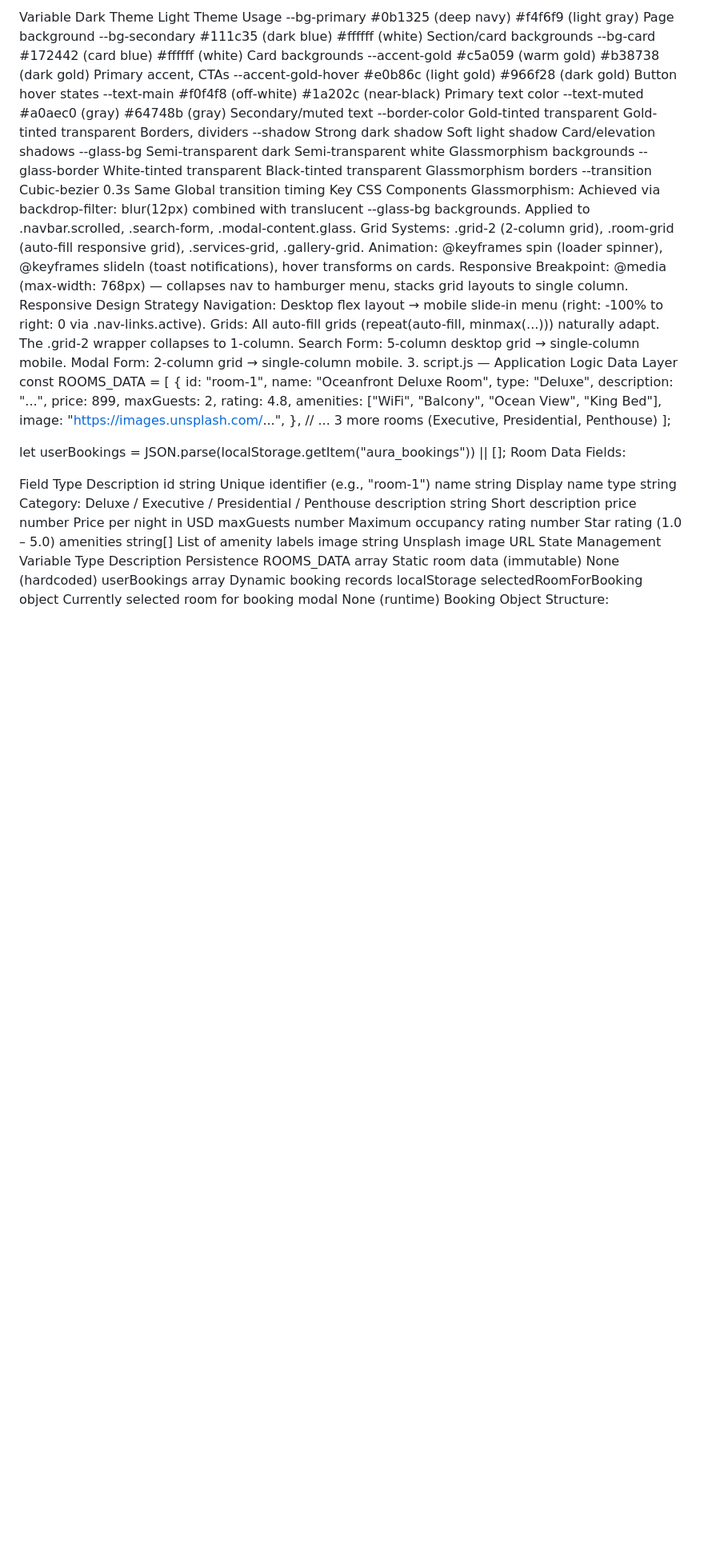
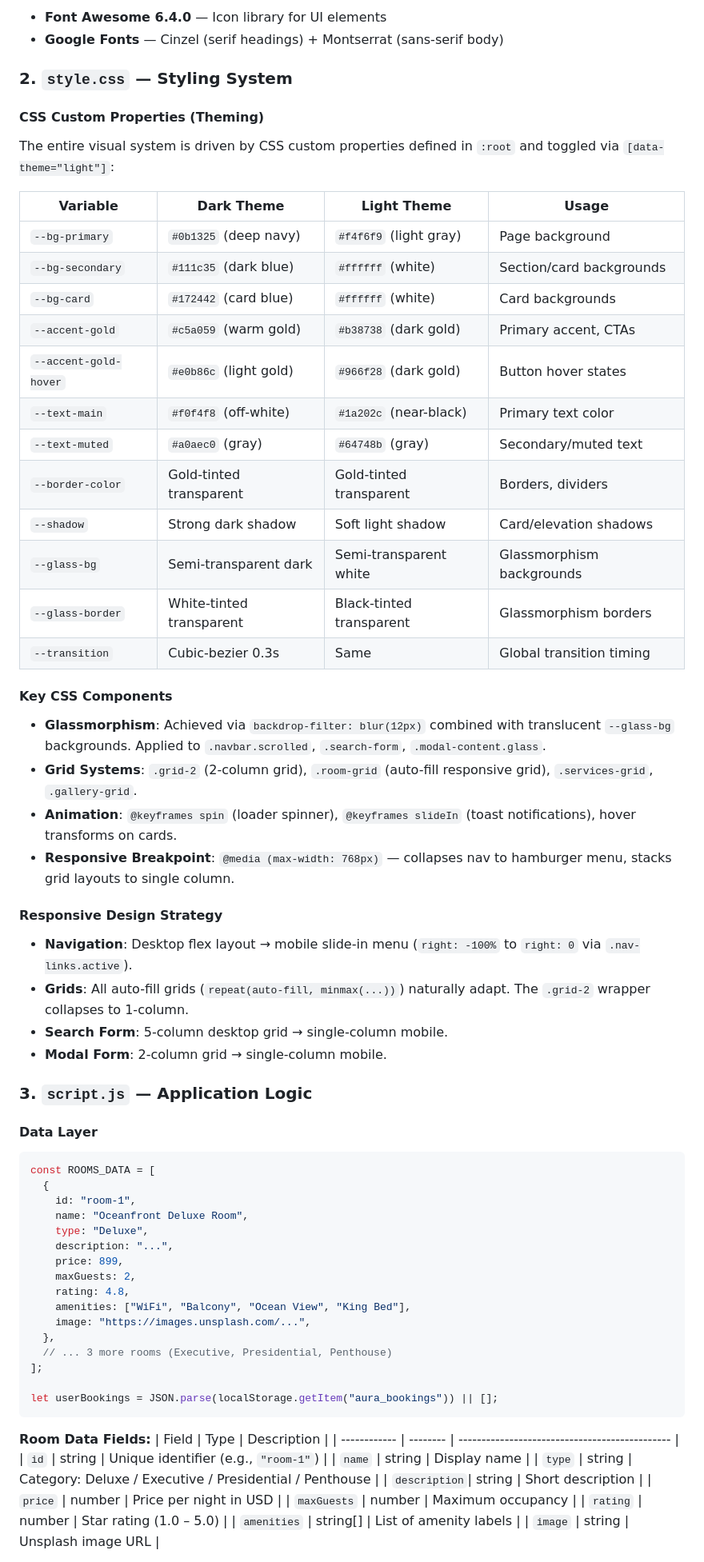
Before and after one commit to coderajay391/hotel-booking, a Markdown page: DOCUMENTATION.md, the part around one of its changes. Shown at 80% size. GitHub-like rendering; blank space fills up the shorter version.

Commit message:
Revise and expand technical documentation
Updated technical documentation with detailed sections on architecture, components, and usage guidelines.

````diff
--- a/DOCUMENTATION.md
+++ b/DOCUMENTATION.md
@@ -53,29 +64,47 @@ The entire visual system is driven by CSS custom properties defined in :root and
 
-Variable	Dark Theme	Light Theme	Usage
---bg-primary	#0b1325 (deep navy)	#f4f6f9 (light gray)	Page background
---bg-secondary	#111c35 (dark blue)	#ffffff (white)	Section/card backgrounds
---bg-card	#172442 (card blue)	#ffffff (white)	Card backgrounds
---accent-gold	#c5a059 (warm gold)	#b38738 (dark gold)	Primary accent, CTAs
---accent-gold-hover	#e0b86c (light gold)	#966f28 (dark gold)	Button hover states
---text-main	#f0f4f8 (off-white)	#1a202c (near-black)	Primary text color
---text-muted	#a0aec0 (gray)	#64748b (gray)	Secondary/muted text
---border-color	Gold-tinted transparent	Gold-tinted transparent	Borders, dividers
---shadow	Strong dark shadow	Soft light shadow	Card/elevation shadows
---glass-bg	Semi-transparent dark	Semi-transparent white	Glassmorphism backgrounds
---glass-border	White-tinted transparent	Black-tinted transparent	Glassmorphism borders
---transition	Cubic-bezier 0.3s	Same	Global transition timing
-Key CSS Components
-Glassmorphism: Achieved via backdrop-filter: blur(12px) combined with translucent --glass-bg backgrounds. Applied to .navbar.scrolled, .search-form, .modal-content.glass.
-Grid Systems: .grid-2 (2-column grid), .room-grid (auto-fill responsive grid), .services-grid, .gallery-grid.
-Animation: @keyframes spin (loader spinner), @keyframes slideIn (toast notifications), hover transforms on cards.
-Responsive Breakpoint: @media (max-width: 768px) — collapses nav to hamburger menu, stacks grid layouts to single column.
-Responsive Design Strategy
-Navigation: Desktop flex layout → mobile slide-in menu (right: -100% to right: 0 via .nav-links.active).
-Grids: All auto-fill grids (repeat(auto-fill, minmax(...))) naturally adapt. The .grid-2 wrapper collapses to 1-column.
-Search Form: 5-column desktop grid → single-column mobile.
-Modal Form: 2-column grid → single-column mobile.
-3. script.js — Application Logic
-Data Layer
+- **Font Awesome 6.4.0** — Icon library for UI elements
+- **Google Fonts** — Cinzel (serif headings) + Montserrat (sans-serif body)
+
+### 2. `style.css` — Styling System
+
+#### CSS Custom Properties (Theming)
+
+The entire visual system is driven by CSS custom properties defined in `:root` and toggled via `[data-theme="light"]`:
+
+| Variable              | Dark Theme               | Light Theme              | Usage                     |
+| --------------------- | ------------------------ | ------------------------ | ------------------------- |
+| `--bg-primary`        | `#0b1325` (deep navy)    | `#f4f6f9` (light gray)   | Page background           |
+| `--bg-secondary`      | `#111c35` (dark blue)    | `#ffffff` (white)        | Section/card backgrounds  |
+| `--bg-card`           | `#172442` (card blue)    | `#ffffff` (white)        | Card backgrounds          |
+| `--accent-gold`       | `#c5a059` (warm gold)    | `#b38738` (dark gold)    | Primary accent, CTAs      |
+| `--accent-gold-hover` | `#e0b86c` (light gold)   | `#966f28` (dark gold)    | Button hover states       |
+| `--text-main`         | `#f0f4f8` (off-white)    | `#1a202c` (near-black)   | Primary text color        |
+| `--text-muted`        | `#a0aec0` (gray)         | `#64748b` (gray)         | Secondary/muted text      |
+| `--border-color`      | Gold-tinted transparent  | Gold-tinted transparent  | Borders, dividers         |
+| `--shadow`            | Strong dark shadow       | Soft light shadow        | Card/elevation shadows    |
+| `--glass-bg`          | Semi-transparent dark    | Semi-transparent white   | Glassmorphism backgrounds |
+| `--glass-border`      | White-tinted transparent | Black-tinted transparent | Glassmorphism borders     |
+| `--transition`        | Cubic-bezier 0.3s        | Same                     | Global transition timing  |
+
+#### Key CSS Components
+
+- **Glassmorphism**: Achieved via `backdrop-filter: blur(12px)` combined with translucent `--glass-bg` backgrounds. Applied to `.navbar.scrolled`, `.search-form`, `.modal-content.glass`.
+- **Grid Systems**: `.grid-2` (2-column grid), `.room-grid` (auto-fill responsive grid), `.services-grid`, `.gallery-grid`.
+- **Animation**: `@keyframes spin` (loader spinner), `@keyframes slideIn` (toast notifications), hover transforms on cards.
+- **Responsive Breakpoint**: `@media (max-width: 768px)` — collapses nav to hamburger menu, stacks grid layouts to single column.
+
+#### Responsive Design Strategy
+
+- **Navigation**: Desktop flex layout → mobile slide-in menu (`right: -100%` to `right: 0` via `.nav-links.active`).
+- **Grids**: All auto-fill grids (`repeat(auto-fill, minmax(...))`) naturally adapt. The `.grid-2` wrapper collapses to 1-column.
+- **Search Form**: 5-column desktop grid → single-column mobile.
+- **Modal Form**: 2-column grid → single-column mobile.
+
+### 3. `script.js` — Application Logic
+
+#### Data Layer
+
+```javascript
 const ROOMS_DATA = [
   {
     id: "room-1",
@@ -92,22 +121,18 @@ const ROOMS_DATA = [
 ];
 
 let userBookings = JSON.parse(localStorage.getItem("aura_bookings")) || [];
-Room Data Fields:
+```
 
-Field	Type	Description
-id	string	Unique identifier (e.g., "room-1")
-name	string	Display name
-type	string	Category: Deluxe / Executive / Presidential / Penthouse
-description	string	Short description
-price	number	Price per night in USD
-maxGuests	number	Maximum occupancy
-rating	number	Star rating (1.0 – 5.0)
-amenities	string[]	List of amenity labels
-image	string	Unsplash image URL
-State Management
-Variable	Type	Description	Persistence
-ROOMS_DATA	array	Static room data (immutable)	None (hardcoded)
-userBookings	array	Dynamic booking records	localStorage
-selectedRoomForBooking	object	Currently selected room for booking modal	None (runtime)
-Booking Object Structure:
+**Room Data Fields:**
+| Field | Type | Description |
+| ------------ | -------- | ---------------------------------------------- |
+| `id` | string | Unique identifier (e.g., `"room-1"`) |
+| `name` | string | Display name |
+| `type` | string | Category: Deluxe / Executive / Presidential / Penthouse |
+| `description`| string | Short description |
+| `price` | number | Price per night in USD |
+| `maxGuests` | number | Maximum occupancy |
+| `rating` | number | Star rating (1.0 – 5.0) |
+| `amenities` | string[] | List of amenity labels |
+| `image` | string | Unsplash image URL |
 
````
Also changed, not shown: other parts of DOCUMENTATION.md (+286 -157 lines).
